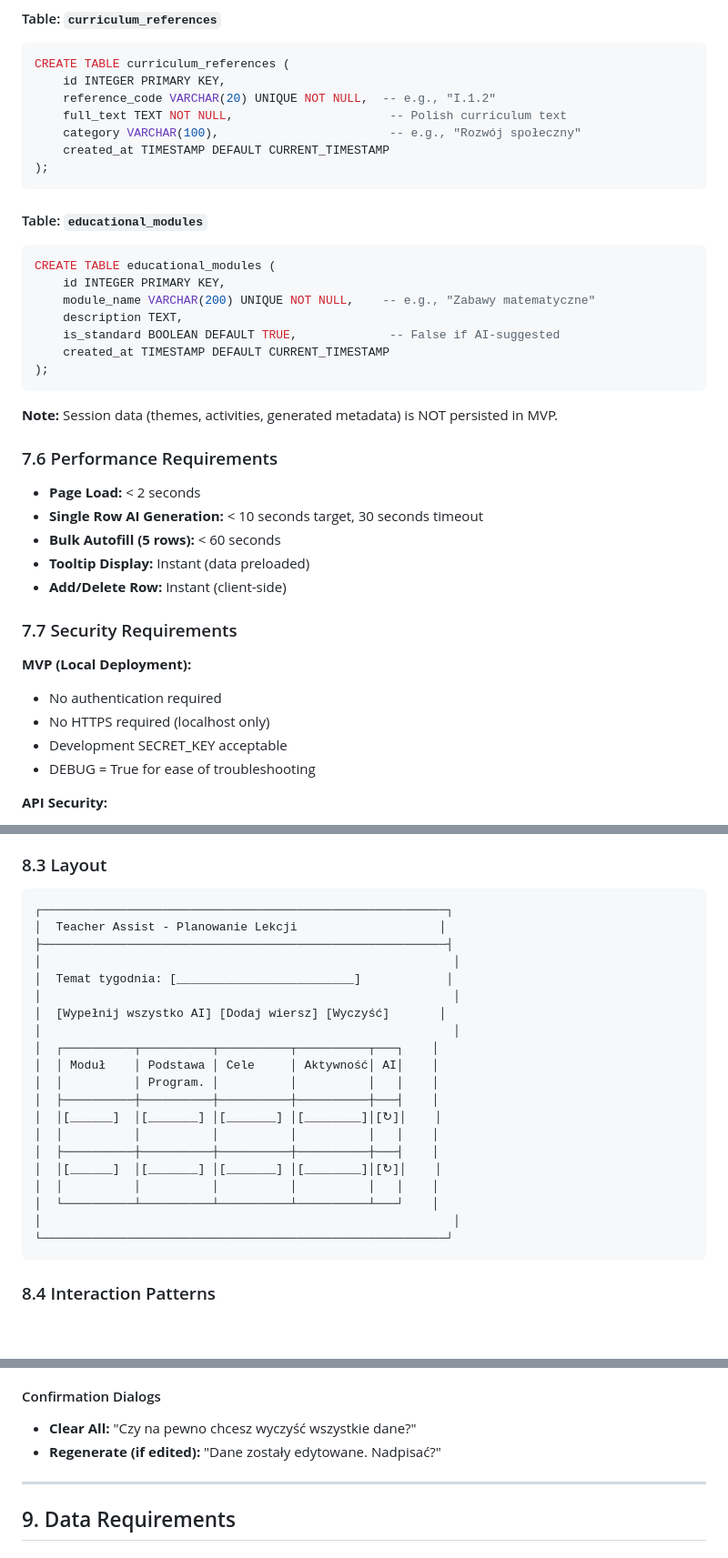
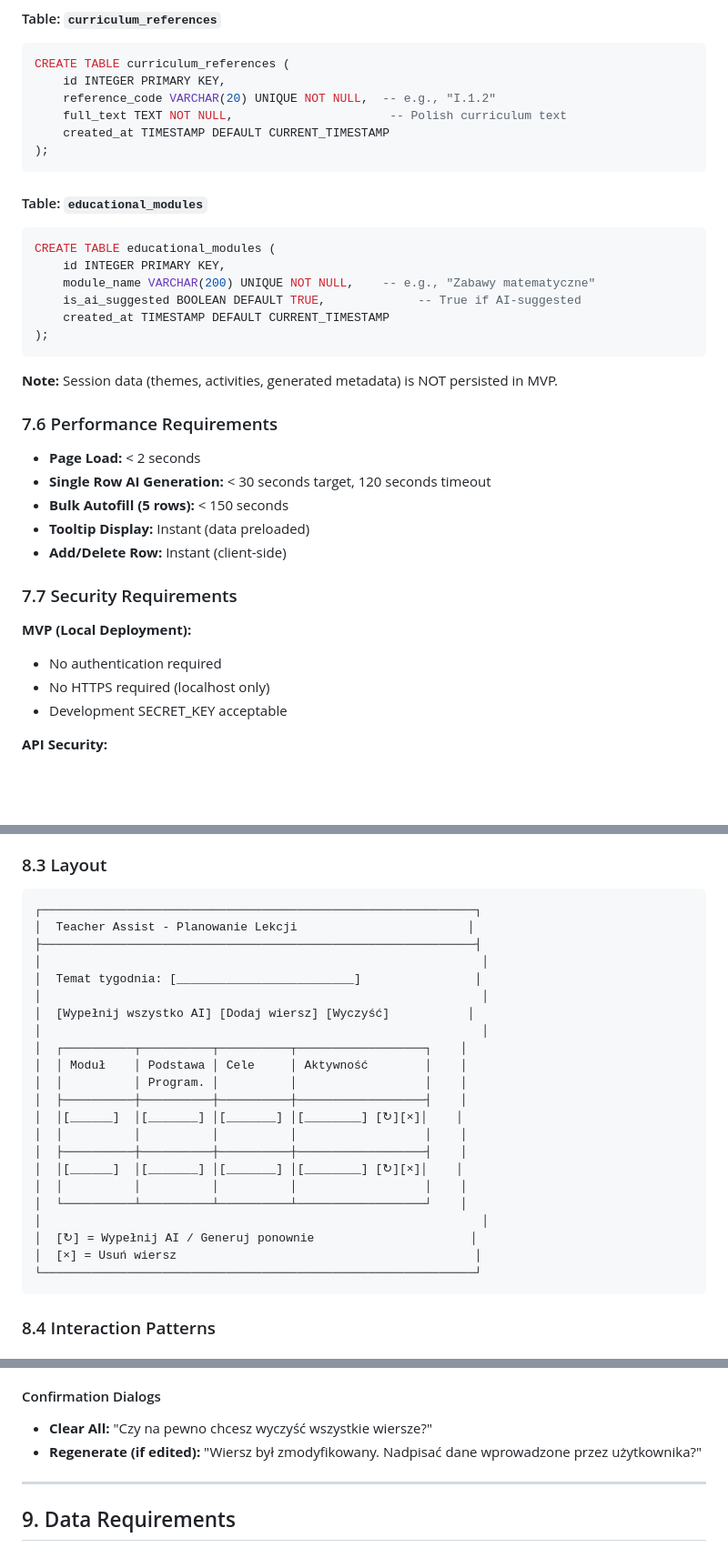
Before and after one commit to vvojtas/teacher_assist, a Markdown page: docs/PRD.md, 3 parts joined by grey strips. Shown at 91% size. GitHub-like rendering; blank space fills up the shorter version.

Commit message:
Update documentation with UI layout changes and sync guidelines
- Refine PRD.md UI layout: remove AI column, move action buttons inline with Aktywność field for better copy-paste experience
- Add documentation synchronization guideline to CLAUDE.md
- Clean up PRD.md formatting and validation criteria

🤖 Generated with [Claude Code](https://claude.com/claude-code)

Co-Authored-By: Claude <noreply@anthropic.com>

````diff
--- a/docs/PRD.md
+++ b/docs/PRD.md
@@ -420,7 +420,6 @@ CREATE TABLE curriculum_references (
     id INTEGER PRIMARY KEY,
     reference_code VARCHAR(20) UNIQUE NOT NULL,  -- e.g., "I.1.2"
     full_text TEXT NOT NULL,                      -- Polish curriculum text
-    category VARCHAR(100),                        -- e.g., "Rozwój społeczny"
     created_at TIMESTAMP DEFAULT CURRENT_TIMESTAMP
 );
 ```
@@ -430,8 +429,7 @@ CREATE TABLE curriculum_references (
 CREATE TABLE educational_modules (
     id INTEGER PRIMARY KEY,
     module_name VARCHAR(200) UNIQUE NOT NULL,    -- e.g., "Zabawy matematyczne"
-    description TEXT,
-    is_standard BOOLEAN DEFAULT TRUE,             -- False if AI-suggested
+    is_ai_suggested BOOLEAN DEFAULT TRUE,             -- True if AI-suggested
     created_at TIMESTAMP DEFAULT CURRENT_TIMESTAMP
 );
 ```
@@ -441,8 +439,8 @@ CREATE TABLE educational_modules (
 ### 7.6 Performance Requirements
 
 - **Page Load:** < 2 seconds
-- **Single Row AI Generation:** < 10 seconds target, 30 seconds timeout
-- **Bulk Autofill (5 rows):** < 60 seconds
+- **Single Row AI Generation:** < 30 seconds target, 120 seconds timeout
+- **Bulk Autofill (5 rows):** < 150 seconds
 - **Tooltip Display:** Instant (data preloaded)
 - **Add/Delete Row:** Instant (client-side)
 
@@ -452,7 +450,7 @@ CREATE TABLE educational_modules (
 - No authentication required
 - No HTTPS required (localhost only)
 - Development SECRET_KEY acceptable
-- DEBUG = True for ease of troubleshooting
+
 
 **API Security:**
 - OpenRouter API key stored in environment variable
@@ -477,26 +475,28 @@ CREATE TABLE educational_modules (
 
 ### 8.3 Layout
 ```
-┌─────────────────────────────────────────────────────────┐
-│  Teacher Assist - Planowanie Lekcji                    │
-├─────────────────────────────────────────────────────────┤
-│                                                          │
-│  Temat tygodnia: [_________________________]            │
-│                                                          │
-│  [Wypełnij wszystko AI] [Dodaj wiersz] [Wyczyść]       │
-│                                                          │
-│  ┌──────────┬──────────┬──────────┬──────────┬───┐    │
-│  │ Moduł    │ Podstawa │ Cele     │ Aktywność│ AI│    │
-│  │          │ Program. │          │          │   │    │
-│  ├──────────┼──────────┼──────────┼──────────┼───┤    │
-│  │[______]  │[_______] │[_______] │[________]│[↻]│    │
-│  │          │          │          │          │   │    │
-│  ├──────────┼──────────┼──────────┼──────────┼───┤    │
-│  │[______]  │[_______] │[_______] │[________]│[↻]│    │
-│  │          │          │          │          │   │    │
-│  └──────────┴──────────┴──────────┴──────────┴───┘    │
-│                                                          │
-└─────────────────────────────────────────────────────────┘
+┌─────────────────────────────────────────────────────────────┐
+│  Teacher Assist - Planowanie Lekcji                        │
+├─────────────────────────────────────────────────────────────┤
+│                                                              │
+│  Temat tygodnia: [_________________________]                │
+│                                                              │
+│  [Wypełnij wszystko AI] [Dodaj wiersz] [Wyczyść]           │
+│                                                              │
+│  ┌──────────┬──────────┬──────────┬──────────────────┐    │
+│  │ Moduł    │ Podstawa │ Cele     │ Aktywność        │    │
+│  │          │ Program. │          │                  │    │
+│  ├──────────┼──────────┼──────────┼──────────────────┤    │
+│  │[______]  │[_______] │[_______] │[________] [↻][×]│    │
+│  │          │          │          │                  │    │
+│  ├──────────┼──────────┼──────────┼──────────────────┤    │
+│  │[______]  │[_______] │[_______] │[________] [↻][×]│    │
+│  │          │          │          │                  │    │
+│  └──────────┴──────────┴──────────┴──────────────────┘    │
+│                                                              │
+│  [↻] = Wypełnij AI / Generuj ponownie                      │
+│  [×] = Usuń wiersz                                          │
+└─────────────────────────────────────────────────────────────┘
 ```
 
 ### 8.4 Interaction Patterns
@@ -515,8 +515,8 @@ CREATE TABLE educational_modules (
 - **Bulk State:** Progress bar showing "X/Y completed"
 
 #### Confirmation Dialogs
-- **Clear All:** "Czy na pewno chcesz wyczyść wszystkie dane?"
-- **Regenerate (if edited):** "Dane zostały edytowane. Nadpisać?"
+- **Clear All:** "Czy na pewno chcesz wyczyść wszystkie wiersze?"
+- **Regenerate (if edited):** "Wiersz był zmodyfikowany. Nadpisać dane wprowadzone przez użytkownika?"
 
 ---
 
````
Also changed, not shown: other parts of docs/PRD.md (+5 -3 lines), CLAUDE.md (+4 -0 lines).
